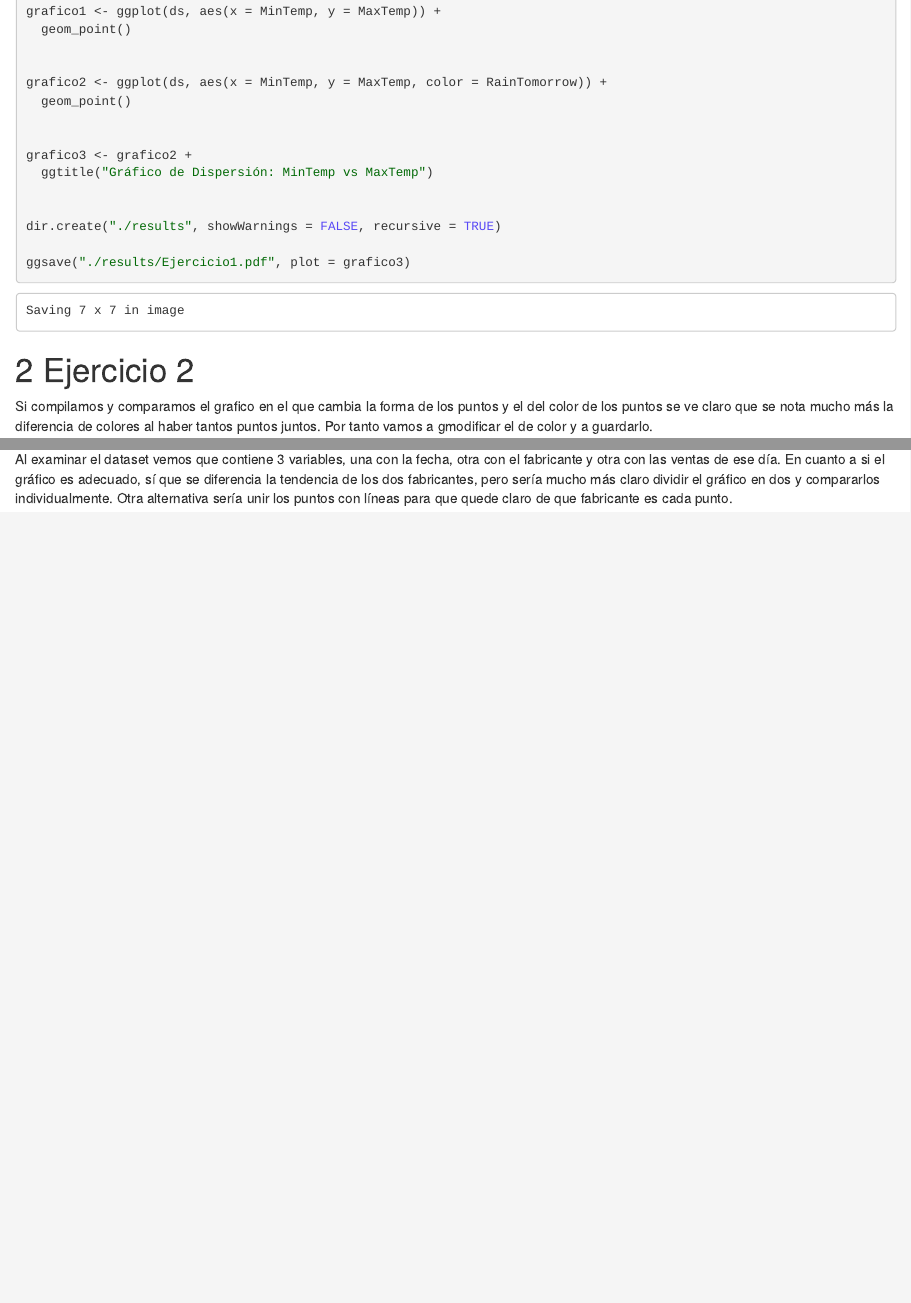
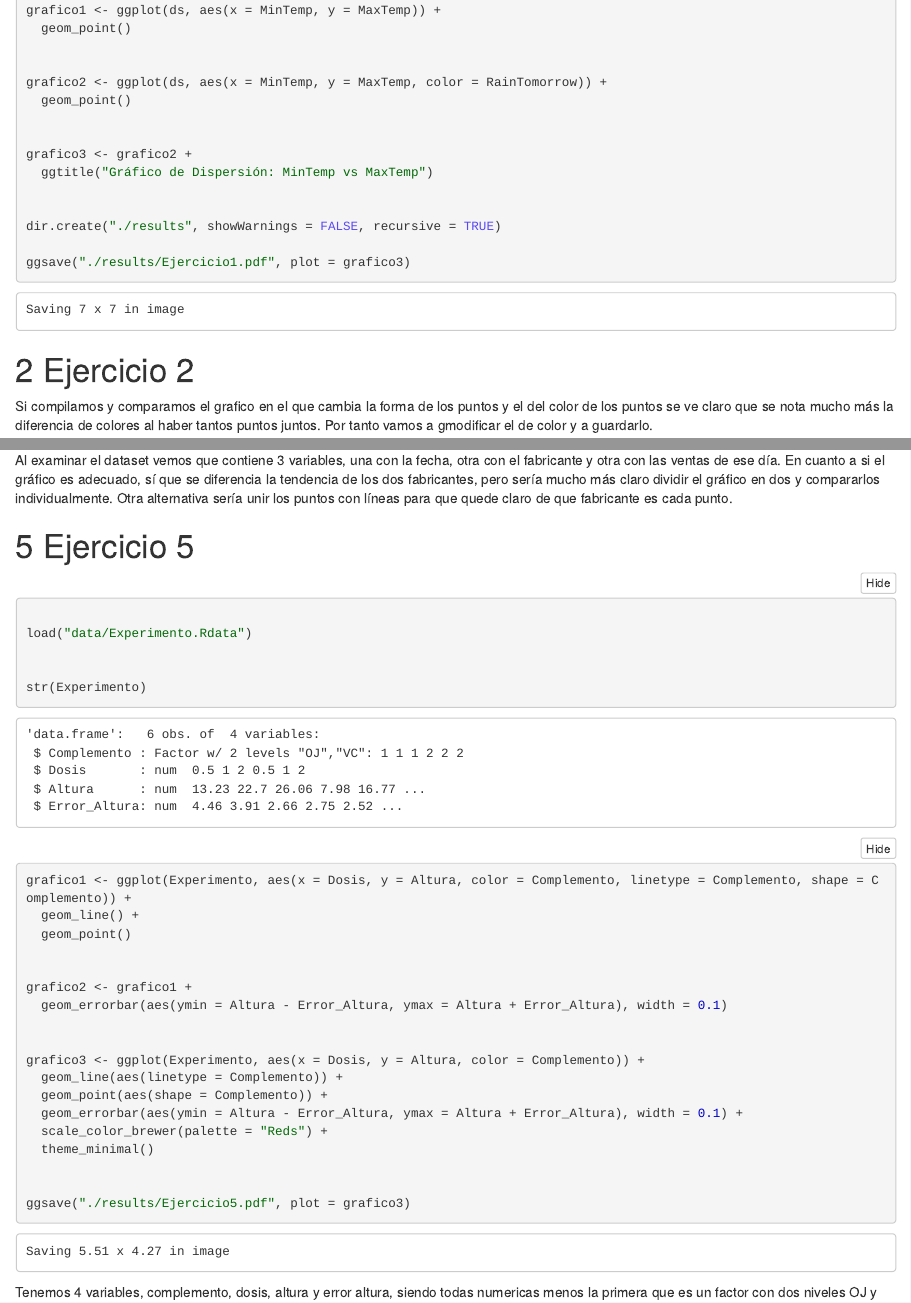
Before and after one commit to Yerayuv/Practica-2, an R Markdown document (Plantilla_Practicas_v3.Rmd): the page in a window 1100 px wide, from 470 px down before the commit and from 490 px down after it, so that both start at the same text, and a second part further down, joined at a grey line. The pictures show the output file Plantilla_Practicas_v3.nb.html that the author committed with the source, opened offline.

Commit message:
Ejercicio 5

````diff
--- a/Plantilla_Practicas_v3.Rmd
+++ b/Plantilla_Practicas_v3.Rmd
@@ -185,3 +185,36 @@
 ```
 
 Al examinar el dataset vemos que contiene 3 variables, una con la fecha, otra con el fabricante y otra con las ventas de ese día. En cuanto a si el gráfico es adecuado, sí que se diferencia la tendencia de los dos fabricantes, pero sería mucho más claro dividir el gráfico en dos y compararlos individualmente. Otra alternativa sería unir los puntos con líneas para que quede claro de que fabricante es cada punto.
+
+# Ejercicio 5
+
+```{r}
+
+load("data/Experimento.Rdata")
+
+
+str(Experimento)
+
+
+
+grafico1 <- ggplot(Experimento, aes(x = Dosis, y = Altura, color = Complemento, linetype = Complemento, shape = Complemento)) +
+  geom_line() +
+  geom_point()
+
+
+grafico2 <- grafico1 +
+  geom_errorbar(aes(ymin = Altura - Error_Altura, ymax = Altura + Error_Altura), width = 0.1)
+
+
+grafico3 <- ggplot(Experimento, aes(x = Dosis, y = Altura, color = Complemento)) +
+  geom_line(aes(linetype = Complemento)) +
+  geom_point(aes(shape = Complemento)) +
+  geom_errorbar(aes(ymin = Altura - Error_Altura, ymax = Altura + Error_Altura), width = 0.1) +
+  scale_color_brewer(palette = "Reds") +
+  theme_minimal()
+
+
+ggsave("./results/Ejercicio5.pdf", plot = grafico3)
+```
+
+Tenemos 4 variables, complemento, dosis, altura y error altura, siendo todas numericas menos la primera que es un factor con dos niveles OJ y VC.
````
Also changed, not shown: Plantilla_Practicas_v3.nb.html.
